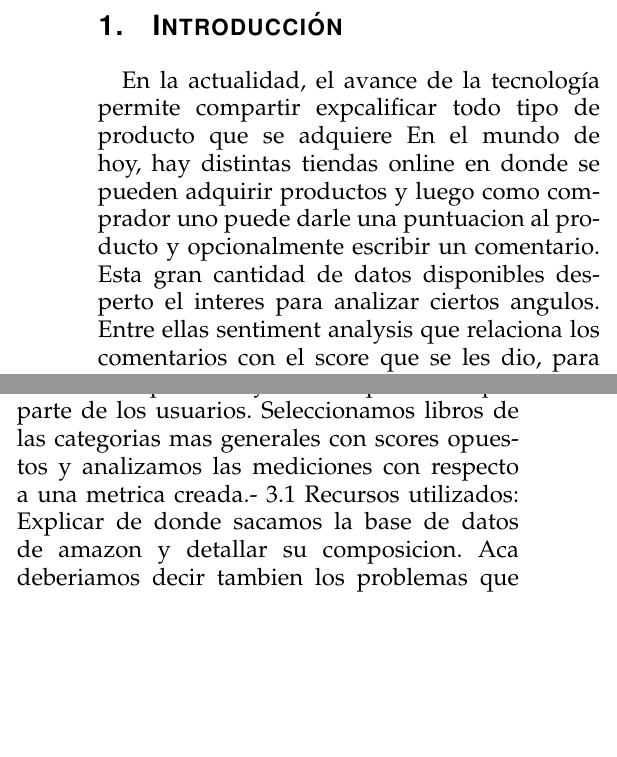
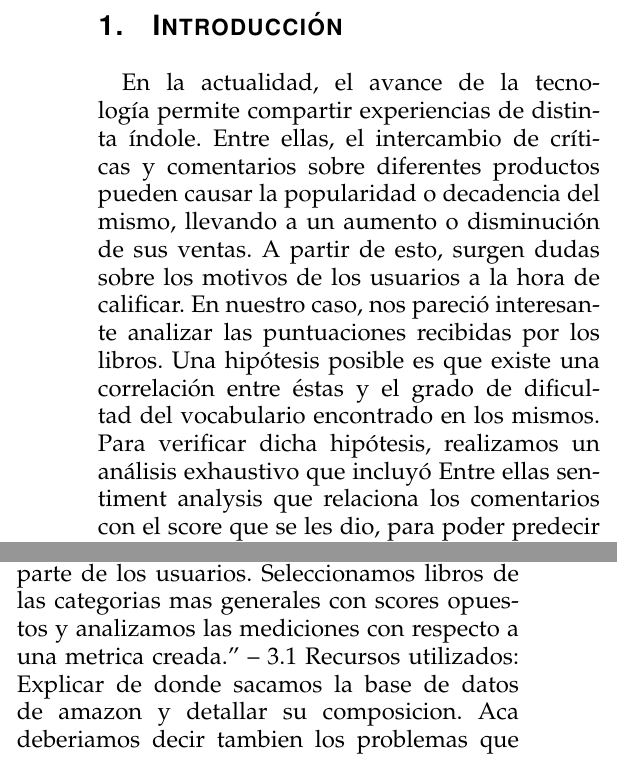
Before and after one commit to ramaroberto/INCC, a LaTeX paper (Trabajo Final/Paper/paper.tex): two parts of the columns of page 1 of 3, joined at a grey line, cut so that both start at the same text, the shorter picture padded with empty space. Compiled offline with pdfLaTeX.

Commit message:
algunos cambios

```diff
--- a/Trabajo Final/Paper/paper.tex
+++ b/Trabajo Final/Paper/paper.tex
@@ -683,12 +683,12 @@ Neurociencia, Simple English, Lenguaje, Calificación.
 
 
 \section{Introducción}
-En la actualidad, el avance de la tecnología permite compartir expcalificar todo tipo de producto que se adquiere En el mundo de hoy, hay distintas tiendas online en donde se pueden adquirir productos y luego como comprador uno puede darle una puntuacion al producto y opcionalmente escribir un comentario. Esta gran cantidad de datos disponibles desperto el interes para analizar ciertos angulos. Entre ellas sentiment analysis que relaciona los comentarios con el score que se les dio, para poder predecir si futuros comentarios sin score son buenos o malos, o la sugerencia de productos basada en productos que ya hayamos comprado. Entre estos productos se encuentran los libros. Nuestro analisis se focalizo, a diferencia de las tecnicas mencionadas anteriormente, en relacionar el producto mismo (ya que al ser un libro puede ser analizado) con el score que recibio de los lectores. Nuestra hipotesis es que utilizando alguna o varias metricas puede analizarse el contenido del libro y relacionarse de forma significativa con su puntaje.
+En la actualidad, el avance de la tecnología permite compartir experiencias de distinta índole. Entre ellas, el intercambio de críticas y comentarios sobre diferentes productos pueden causar la popularidad o decadencia del mismo, llevando a un aumento o disminución de sus ventas. A partir de esto, surgen dudas sobre los motivos de los usuarios a la hora de calificar. En nuestro caso, nos pareció interesante analizar las puntuaciones recibidas por los libros. Una hipótesis posible es que existe una correlación entre éstas y el grado de dificultad del vocabulario encontrado en los mismos. Para verificar dicha hipótesis, realizamos un análisis exhaustivo que incluyó Entre ellas sentiment analysis que relaciona los comentarios con el score que se les dio, para poder predecir si futuros comentarios sin score son buenos o malos, o la sugerencia de productos basada en productos que ya hayamos comprado. Entre estos productos se encuentran los libros. Nuestro analisis se focalizo, a diferencia de las tecnicas mencionadas anteriormente, en relacionar el producto mismo (ya que al ser un libro puede ser analizado) con el score que recibio de los lectores. Nuestra hipotesis es que utilizando alguna o varias metricas puede analizarse el contenido del libro y relacionarse de forma significativa con su puntaje.
 Tambien describe como esta relacionado el paper y que es lo que se explica en cada seccion.
 
 -- 2. Trabajo relacionado: Se nombran ciertos papers de trabajos parecidos y hasta aquellos que sirvieron de inspiracion. Aca podriamos nombrar el de Diego por ejemplo. <-- Gus si queres vos podes investigar bien esto.
 
--- 3. Explicacion detallada de lo realizamos: Antes de entrar a las subsecciones deberiamos explicar por arriba lo que realizamos. Estaria bueno dar la idea de lo que queremos hacer: "Para nuestro analisis tuvimos que hayar una base de datos de alguna tienda online donde se detalle cada producto y el score que recibio por parte de los usuarios. Seleccionamos libros de las categorias mas generales con scores opuestos y analizamos las mediciones con respecto a una metrica creada."
+-- 3. Explicacion detallada de lo realizamos: Antes de entrar a las subsecciones deberiamos explicar por arriba lo que realizamos. Estaria bueno dar la idea de lo que queremos hacer: ``Para nuestro analisis tuvimos que hayar una base de datos de alguna tienda online donde se detalle cada producto y el score que recibio por parte de los usuarios. Seleccionamos libros de las categorias mas generales con scores opuestos y analizamos las mediciones con respecto a una metrica creada.''
    -- 3.1 Recursos utilizados: Explicar de donde sacamos la base de datos de amazon y detallar su composicion. Aca deberiamos decir tambien los problemas que encontramos con la misma, como las categorias y que habia productos repetidos. Podriamos mostrar un histograma en donde se vea la distribucion de los puntajes en relacion a la cantidad de libros y otro con la cantidad de scores (para que se vea que hay pocos libros con muchos scores y muchos con pocos). Podemos explicar que la obtencion de los libros en si se dificulto un poco para los puntajes bajos y en donde la cantidad de scores era menor a 100.
   -- 3.2 Filtrado de los libros: Aca podemos explicar como hicimos para ordenar los libros de la lista para seleccionar a mano y como funciona el script (getBooks.py)
   -- 3.3 Metricas utilizadas: Explicacion de la metrica de simple english y de la metrica de repeticiones (quizas?). Explicacion del algoritmo utilizado para generar la metrica, explicar por que utilizamos un diccionario para filtrar palabras positivas. Explicar cantidad de apariciones (que al final no nos sirvio) contra cantidad de vocabulario simple (que es la que se presento relevante). Explicar como hicimos para validar la metrica (libros de whinny pooh, textos de harry potter vs edades recomendadas). No dar resultados de las metricas, eso se da en la proxima seccion.
```
Also changed, not shown: Trabajo Final/Paper/paper.tex (6 more changed lines).
